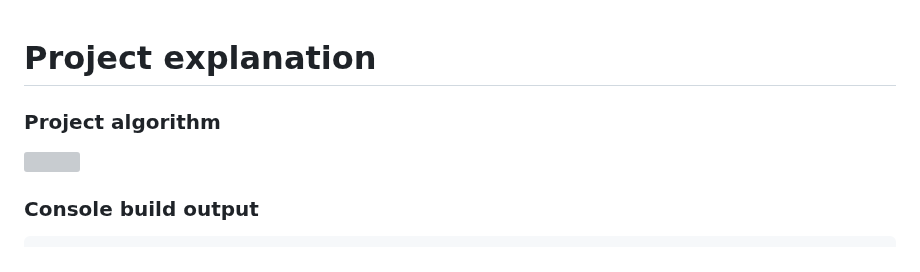
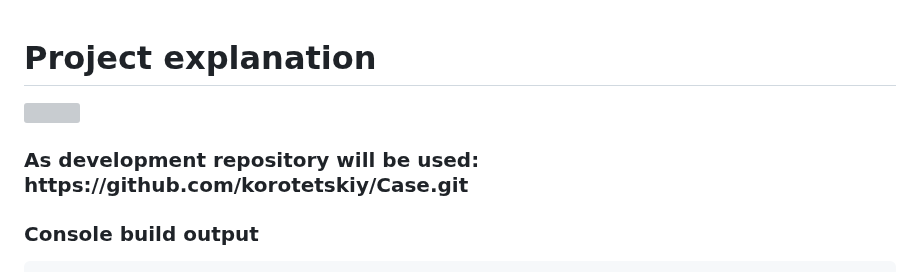
Before and after one commit to korotetskiy/Cloud_DevOps__Kharkiv_2022, a Markdown page: Final project/README.md, the part around the change. GitHub-like rendering; grey boxes are pictures that could not be loaded.

```diff
--- a/Final project/README.md
+++ b/Final project/README.md
@@ -1,8 +1,8 @@
 Project explanation
 ===============
-<h3>Project algorithm</h3>
+
 <img src="https://github.com/korotetskiy/img/blob/main/fp.jpg"><h3>
-
+<h3>As development repository will be used: https://github.com/korotetskiy/Case.git </h3>
 
 <h3>Console build output</h3>
 
```
